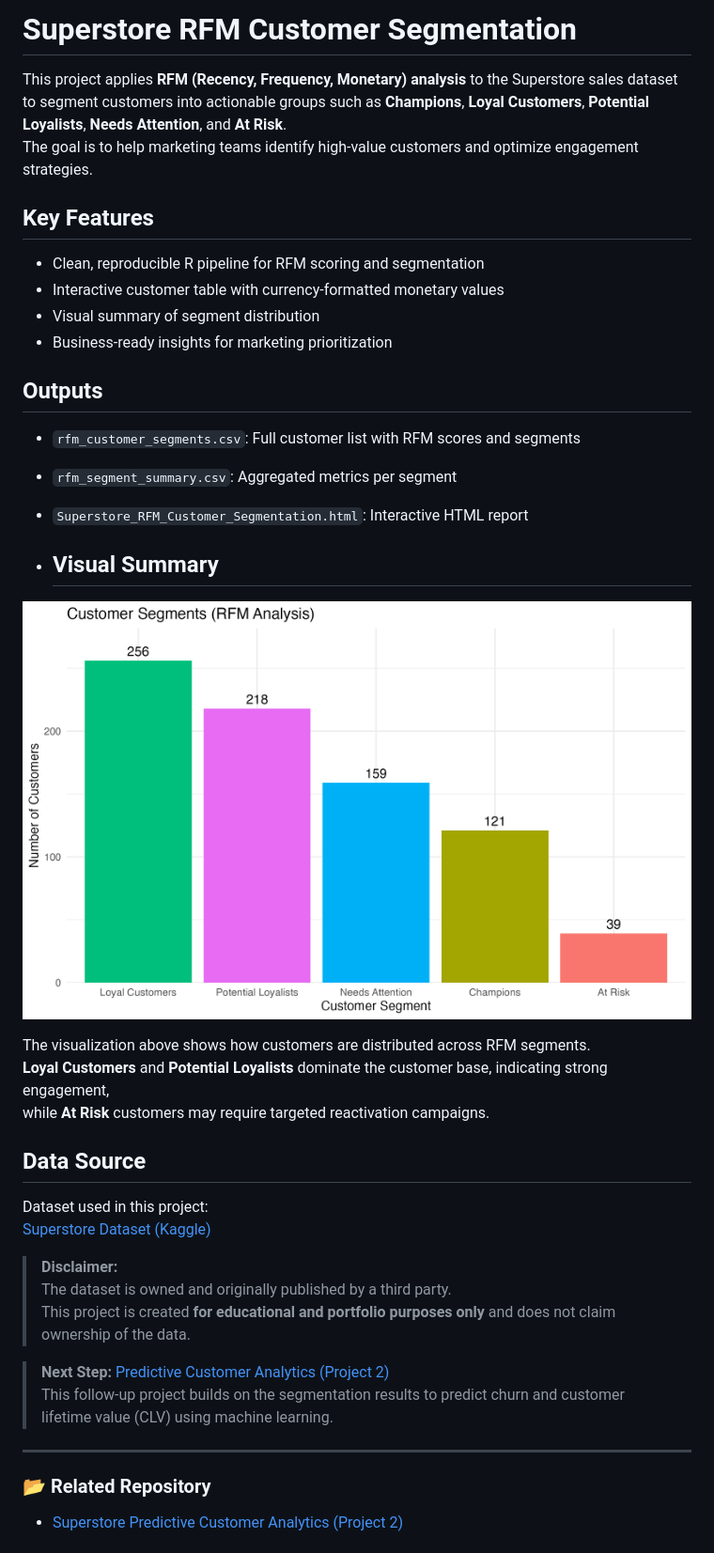
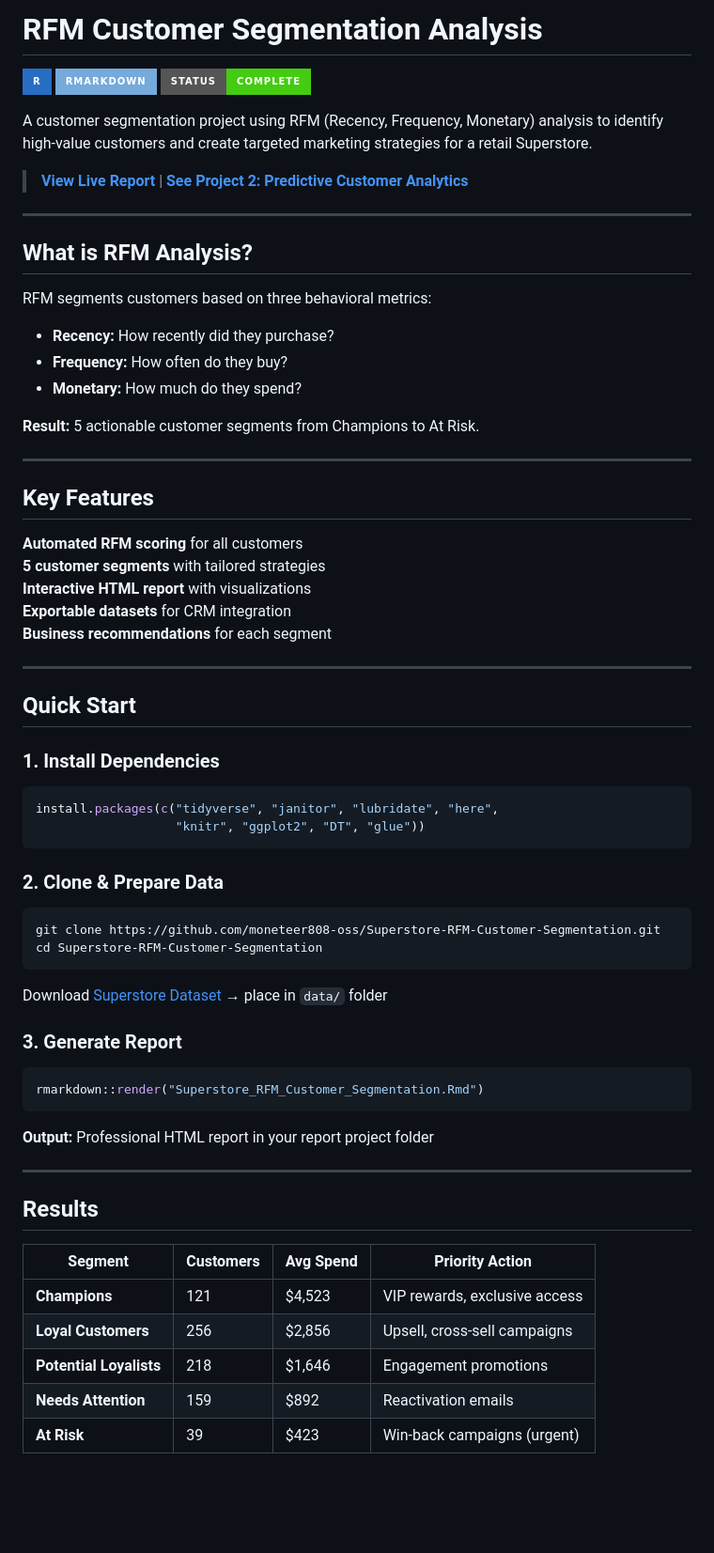
Before and after one commit to moneteer808-oss/Superstore-RFM-Customer-Segmentation, a Markdown page: README.md, the part around the change printed below. Shown: that part at 94% size. Drawn GitHub-style; pictures changed too: figures/rfm_segment_plot.png; badges without logos; blank space fills up the shorter version.

````diff
--- a/README.md
+++ b/README.md
@@ -1,40 +1,68 @@
-# Superstore RFM Customer Segmentation
+# RFM Customer Segmentation Analysis
 
-This project applies **RFM (Recency, Frequency, Monetary) analysis** to the Superstore sales dataset to segment customers into actionable groups such as **Champions**, **Loyal Customers**, **Potential Loyalists**, **Needs Attention**, and **At Risk**.
-The goal is to help marketing teams identify high-value customers and optimize engagement strategies.
+![R](https://img.shields.io/badge/R-276DC3?style=for-the-badge&logo=r&logoColor=white)
+![RMarkdown](https://img.shields.io/badge/RMarkdown-75AADB?style=for-the-badge&logo=r&logoColor=white)
+![Status](https://img.shields.io/badge/Status-Complete-success?style=for-the-badge)
 
-## Key Features
-- Clean, reproducible R pipeline for RFM scoring and segmentation
-- Interactive customer table with currency-formatted monetary values
-- Visual summary of segment distribution
-- Business-ready insights for marketing prioritization
+A customer segmentation project using RFM (Recency, Frequency, Monetary) analysis to identify high-value customers and create targeted marketing strategies for a retail Superstore.
 
-## Outputs
-- `rfm_customer_segments.csv`: Full customer list with RFM scores and segments
-- `rfm_segment_summary.csv`: Aggregated metrics per segment
-- `Superstore_RFM_Customer_Segmentation.html`: Interactive HTML report
-
-- ## Visual Summary
-
-![Customer Segments (RFM Analysis)](figures/rfm_segment_plot.png)
-
-The visualization above shows how customers are distributed across RFM segments.
-**Loyal Customers** and **Potential Loyalists** dominate the customer base, indicating strong engagement,
-while **At Risk** customers may require targeted reactivation campaigns.
-
-## Data Source
-Dataset used in this project:
-[Superstore Dataset (Kaggle)](https://www.kaggle.com/datasets/vivek468/superstore-dataset-final/data)
-
-> **Disclaimer:**
-> The dataset is owned and originally published by a third party.
-> This project is created **for educational and portfolio purposes only** and does not claim ownership of the data.
-
-
-> **Next Step:** [Predictive Customer Analytics (Project 2)](https://moneteer808-oss.github.io/Superstore-Predictive-Customer-Analytics/)
-> This follow-up project builds on the segmentation results to predict churn and customer lifetime value (CLV) using machine learning.
+> **[View Live Report](https://https://superstorerfmdemo79c818.netlify.app)** | **[See Project 2: Predictive Customer Analytics](https://moneteer808-oss.github.io/Superstore-Predictive-Customer-Analytics/)**
 
 ---
 
-### 📂 Related Repository
-- [Superstore Predictive Customer Analytics (Project 2)](https://github.com/moneteer808-oss/Superstore-Predictive-Customer-Analytics)
+## What is RFM Analysis?
+
+RFM segments customers based on three behavioral metrics:
+- **Recency:** How recently did they purchase?
+- **Frequency:** How often do they buy?
+- **Monetary:** How much do they spend?
+
+**Result:** 5 actionable customer segments from Champions to At Risk.
+
+---
+
+## Key Features
+
+**Automated RFM scoring** for all customers
+**5 customer segments** with tailored strategies
+**Interactive HTML report** with visualizations
+**Exportable datasets** for CRM integration
+**Business recommendations** for each segment
+
+---
+
+## Quick Start
+
+### 1. Install Dependencies
+```r
+install.packages(c("tidyverse", "janitor", "lubridate", "here",
+                   "knitr", "ggplot2", "DT", "glue"))
+```
+
+### 2. Clone & Prepare Data
+```bash
+git clone https://github.com/moneteer808-oss/Superstore-RFM-Customer-Segmentation.git
+cd Superstore-RFM-Customer-Segmentation
+```
+
+Download [Superstore Dataset](https://www.kaggle.com/datasets/vivek468/superstore-dataset-final/data) → place in `data/` folder
+
+### 3. Generate Report
+```r
+rmarkdown::render("Superstore_RFM_Customer_Segmentation.Rmd")
+```
+
+**Output:** Professional HTML report in your report project folder
+
+---
+
+## Results
+
+| Segment | Customers | Avg Spend | Priority Action |
+|---------|-----------|-----------|-----------------|
+| **Champions** | 121 | $4,523 | VIP rewards, exclusive access |
+| **Loyal Customers** | 256 | $2,856 | Upsell, cross-sell campaigns |
+| **Potential Loyalists** | 218 | $1,646 | Engagement promotions |
+| **Needs Attention** | 159 | $892 | Reactivation emails |
+| **At Risk** | 39 | $423 | Win-back campaigns (urgent) |
+
````
Also changed, not shown: other parts of README.md (+88 -0 lines), figures/rfm_scatter_recency_monetary.png (added), 6 other files.
